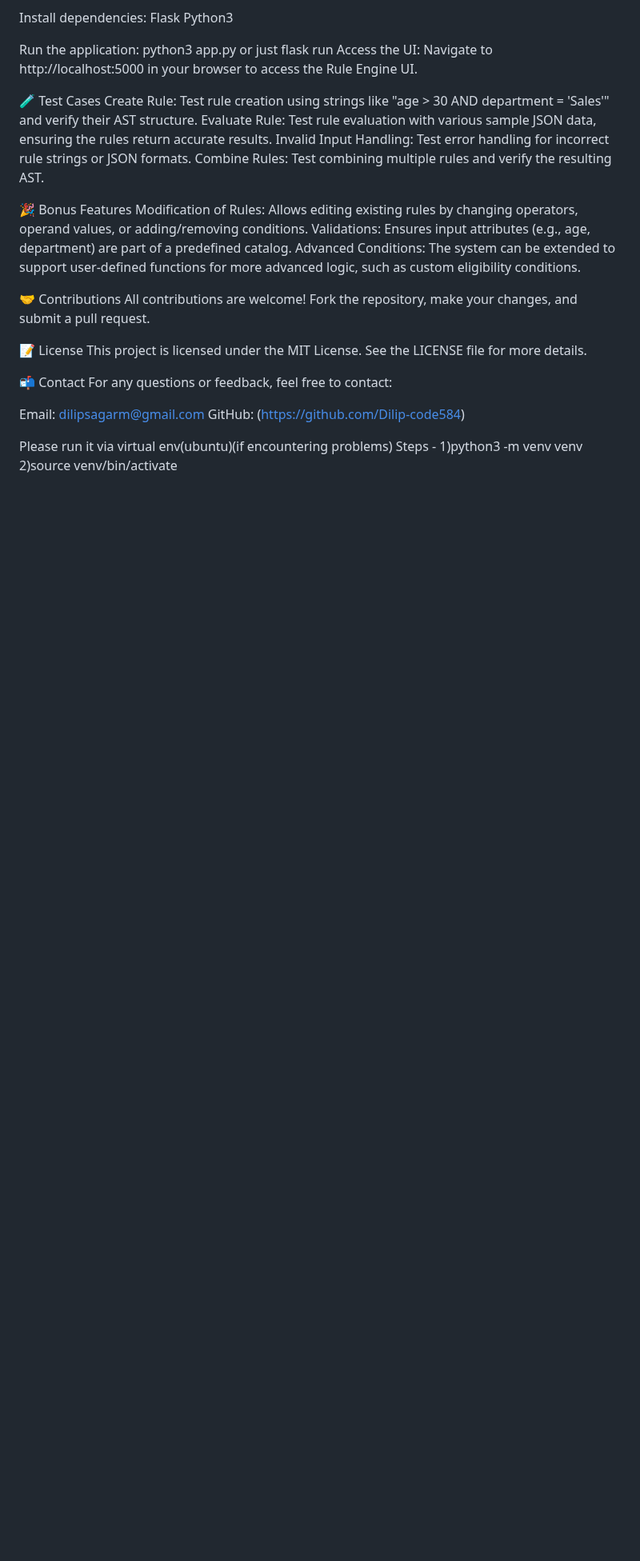
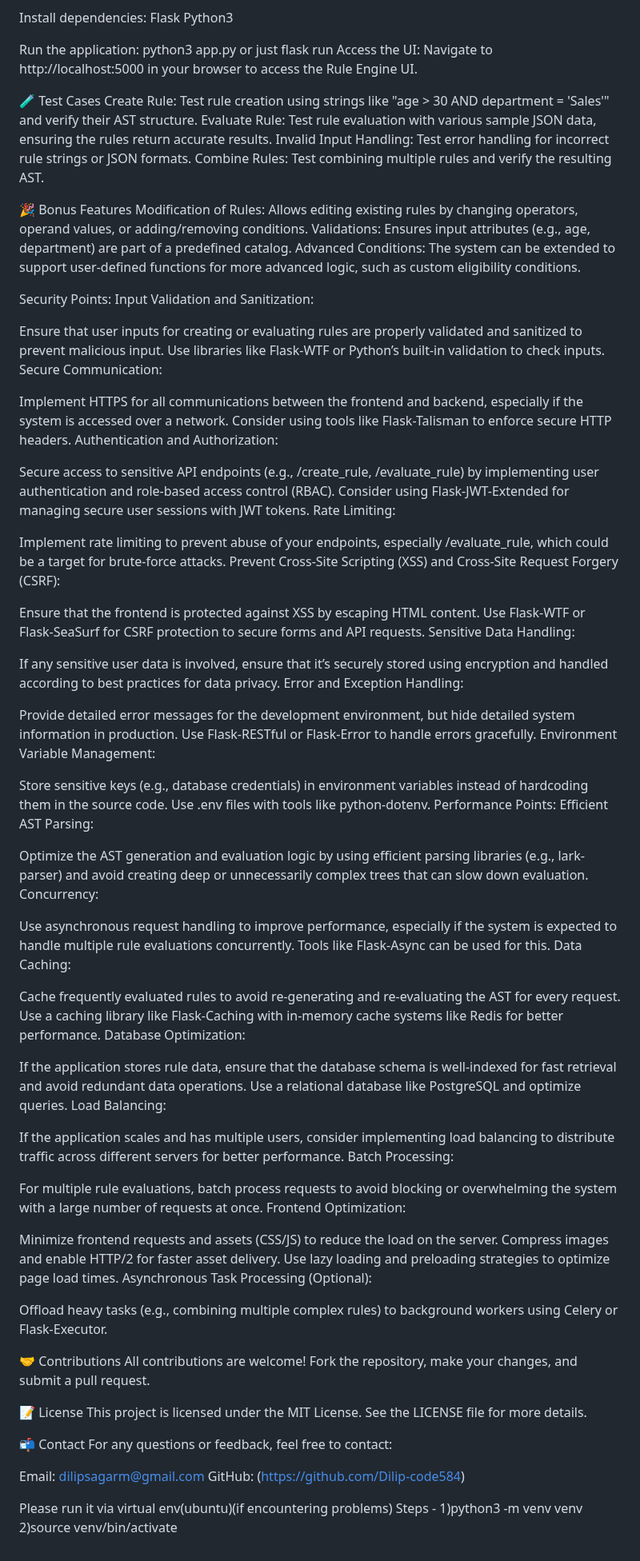
Before and after one commit to Dilip-code584/Rule-Engine-with-AST, a Markdown page: README.md, the part around the change. Shown at 80% size. Drawn GitHub-style; blank space fills up the shorter version.

```diff
--- a/README.md
+++ b/README.md
@@ -139,6 +139,63 @@ Modification of Rules: Allows editing existing rules by changing operators, oper
 Validations: Ensures input attributes (e.g., age, department) are part of a predefined catalog.
 Advanced Conditions: The system can be extended to support user-defined functions for more advanced logic, such as custom eligibility conditions.
 
+Security Points:
+Input Validation and Sanitization:
+
+Ensure that user inputs for creating or evaluating rules are properly validated and sanitized to prevent malicious input.
+Use libraries like Flask-WTF or Python’s built-in validation to check inputs.
+Secure Communication:
+
+Implement HTTPS for all communications between the frontend and backend, especially if the system is accessed over a network.
+Consider using tools like Flask-Talisman to enforce secure HTTP headers.
+Authentication and Authorization:
+
+Secure access to sensitive API endpoints (e.g., /create_rule, /evaluate_rule) by implementing user authentication and role-based access control (RBAC).
+Consider using Flask-JWT-Extended for managing secure user sessions with JWT tokens.
+Rate Limiting:
+
+Implement rate limiting to prevent abuse of your endpoints, especially /evaluate_rule, which could be a target for brute-force attacks.
+Prevent Cross-Site Scripting (XSS) and Cross-Site Request Forgery (CSRF):
+
+Ensure that the frontend is protected against XSS by escaping HTML content.
+Use Flask-WTF or Flask-SeaSurf for CSRF protection to secure forms and API requests.
+Sensitive Data Handling:
+
+If any sensitive user data is involved, ensure that it’s securely stored using encryption and handled according to best practices for data privacy.
+Error and Exception Handling:
+
+Provide detailed error messages for the development environment, but hide detailed system information in production. Use Flask-RESTful or Flask-Error to handle errors gracefully.
+Environment Variable Management:
+
+Store sensitive keys (e.g., database credentials) in environment variables instead of hardcoding them in the source code. Use .env files with tools like python-dotenv.
+Performance Points:
+Efficient AST Parsing:
+
+Optimize the AST generation and evaluation logic by using efficient parsing libraries (e.g., lark-parser) and avoid creating deep or unnecessarily complex trees that can slow down evaluation.
+Concurrency:
+
+Use asynchronous request handling to improve performance, especially if the system is expected to handle multiple rule evaluations concurrently. Tools like Flask-Async can be used for this.
+Data Caching:
+
+Cache frequently evaluated rules to avoid re-generating and re-evaluating the AST for every request. Use a caching library like Flask-Caching with in-memory cache systems like Redis for better performance.
+Database Optimization:
+
+If the application stores rule data, ensure that the database schema is well-indexed for fast retrieval and avoid redundant data operations. Use a relational database like PostgreSQL and optimize queries.
+Load Balancing:
+
+If the application scales and has multiple users, consider implementing load balancing to distribute traffic across different servers for better performance.
+Batch Processing:
+
+For multiple rule evaluations, batch process requests to avoid blocking or overwhelming the system with a large number of requests at once.
+Frontend Optimization:
+
+Minimize frontend requests and assets (CSS/JS) to reduce the load on the server. Compress images and enable HTTP/2 for faster asset delivery.
+Use lazy loading and preloading strategies to optimize page load times.
+Asynchronous Task Processing (Optional):
+
+Offload heavy tasks (e.g., combining multiple complex rules) to background workers using Celery or Flask-Executor.
+
+
 
 🤝 Contributions
 All contributions are welcome! Fork the repository, make your changes, and submit a pull request.
```
